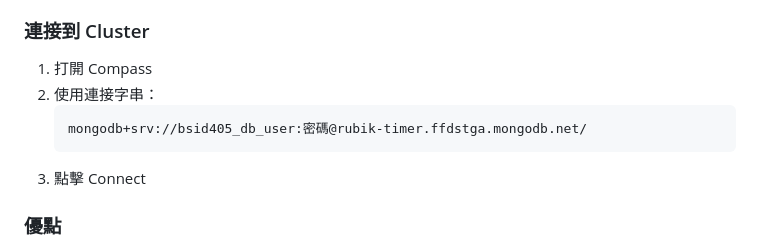
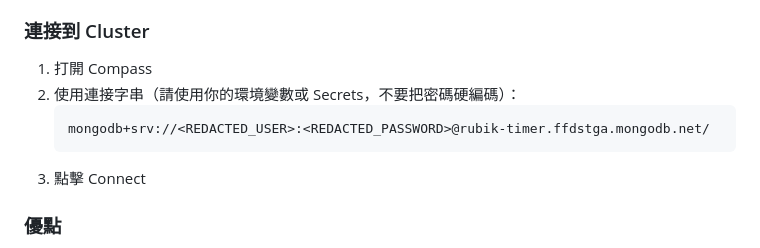
Before and after one commit to Penter405/timer, a Markdown page: documentation/mongodb_guide.md, the part around the change. Drawn GitHub-style.

Commit message:
chore(secrets): redact MongoDB connection strings in docs

````diff
--- a/documentation/mongodb_guide.md
+++ b/documentation/mongodb_guide.md
@@ -121,9 +121,9 @@
 
 ### 連接到 Cluster
 1. 打開 Compass
-2. 使用連接字串：
+2. 使用連接字串（請使用你的環境變數或 Secrets，不要把密碼硬編碼）：
    ```
-   mongodb+srv://bsid405_db_user:密碼@rubik-timer.ffdstga.mongodb.net/
+   mongodb+srv://<REDACTED_USER>:<REDACTED_PASSWORD>@rubik-timer.ffdstga.mongodb.net/
    ```
 3. 點擊 Connect
 
````
Also changed, not shown: DEVELOP.md (+1 -1 lines).
